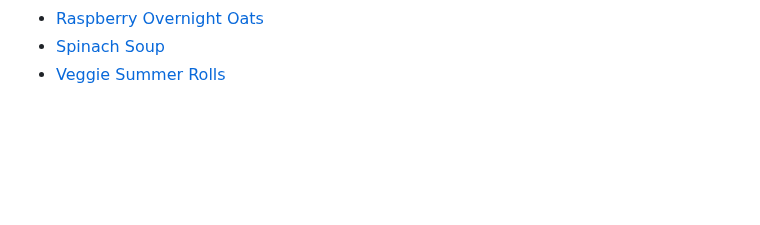
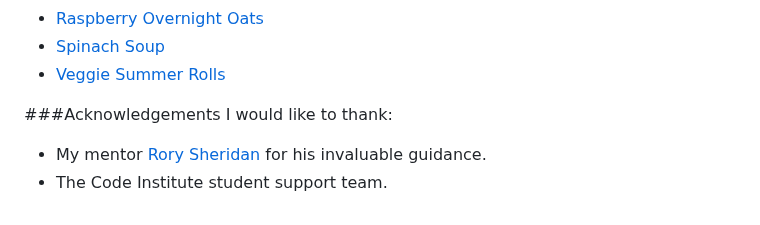
Before and after one commit to LauraMasterton/perfect-prep, a Markdown page: README.md, the part around the change. GitHub-like rendering; blank space fills up the shorter version.

Commit message:
add acknowledgements section.

```diff
--- a/README.md
+++ b/README.md
@@ -164,3 +164,8 @@ All images were taken from [Planted in the Kitchen](https://plantedinthekitchen.
 - [Raspberry Overnight Oats](https://plantedinthekitchen.com/raspberry-oatmeal/)
 - [Spinach Soup](https://plantedinthekitchen.com/spinach-white-bean-soup/)
 - [Veggie Summer Rolls](https://plantedinthekitchen.com/summer-rolls/)
+
+###Acknowledgements
+I would like to thank:
+* My mentor [Rory Sheridan](https://github.com/Ri-Dearg) for his invaluable guidance.
+* The Code Institute student support team.
```
